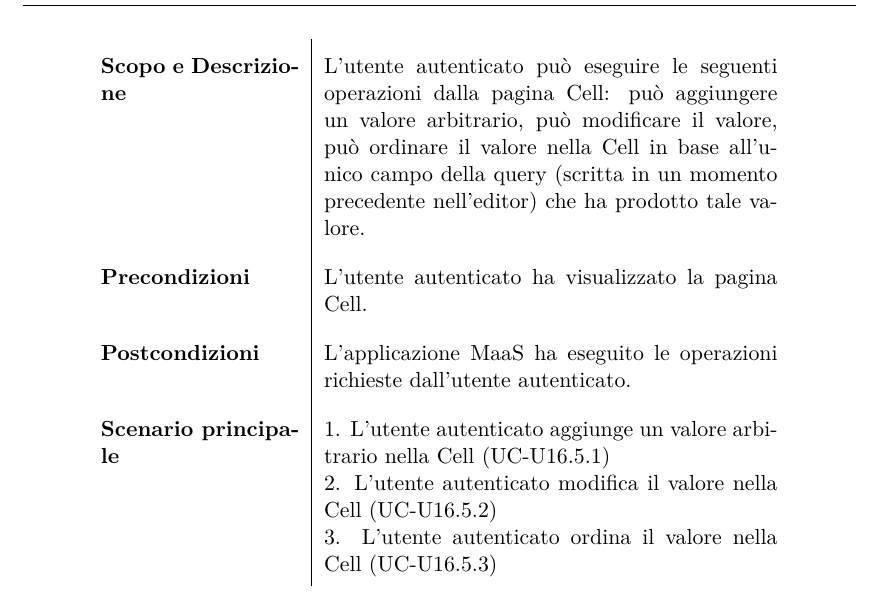
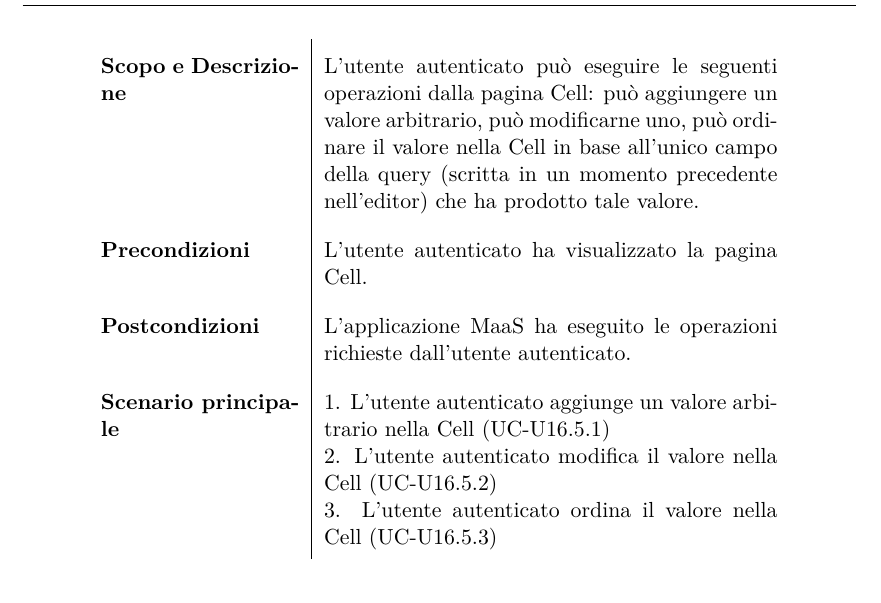
Before and after one commit to BugBusterSWE/documentation, a LaTeX document (RR/AnalisiDeiRequisiti/main.tex, which reads RR/AnalisiDeiRequisiti/res/sections/utenteA.tex): part of page 41 of 101, cut so that both start at the same text. Compiled offline with pdfLaTeX.

Commit message:
Update utenteA.tex

```diff
--- a/RR/AnalisiDeiRequisiti/res/sections/utenteA.tex
+++ b/RR/AnalisiDeiRequisiti/res/sections/utenteA.tex
@@ -882,7 +882,7 @@ Di seguito vengono elencati i casi d'uso per l'utente autenticato.
         \hline
 
         \textbf{Attori Primari} & Utente autenticato \\
-        \textbf{Scopo e Descrizione} & L'utente autenticato può eseguire le seguenti operazioni dalla pagina Cell: può aggiungere un valore arbitrario, può modificare il valore, può ordinare il valore nella Cell in base all'unico campo della query (scritta in un momento precedente nell'editor) che ha prodotto tale valore. \\
+        \textbf{Scopo e Descrizione} & L'utente autenticato può eseguire le seguenti operazioni dalla pagina Cell: può aggiungere un valore arbitrario, può modificarne uno, può ordinare il valore nella Cell in base all'unico campo della query (scritta in un momento precedente nell'editor) che ha prodotto tale valore. \\
 
         \textbf{Precondizioni}  & L'utente autenticato ha visualizzato la pagina Cell. \\
 
```
